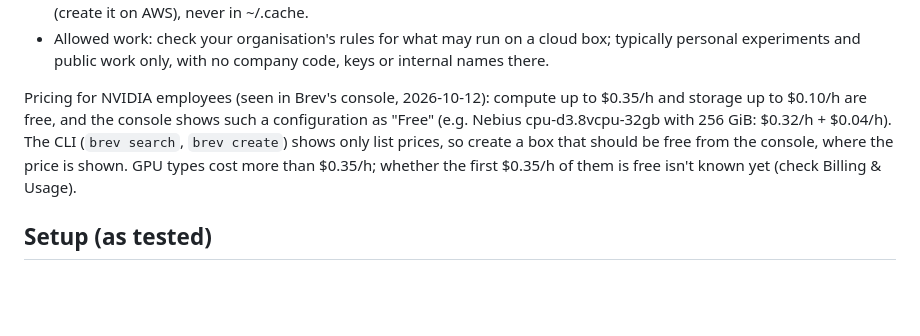
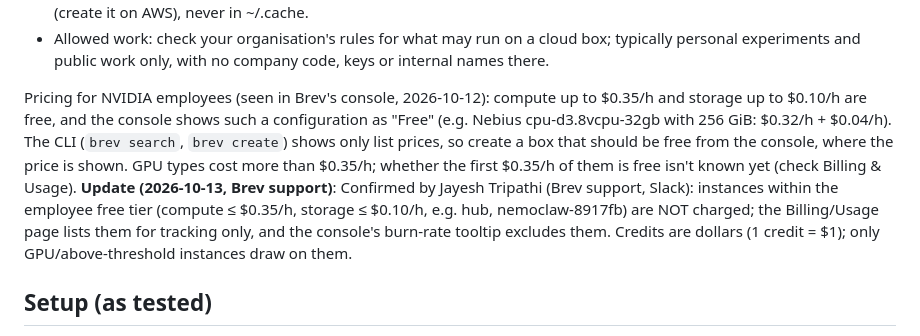
Before and after one commit to angusforbes/hyprpi, a Markdown page: brev/README.md, the part around the change. Drawn GitHub-style; blank space fills up the shorter version.

Commit message:
brev/README: free tier confirmed by Brev support

```diff
--- a/brev/README.md
+++ b/brev/README.md
@@ -25,7 +25,7 @@ How it differs from the Omnistation world (H):
 - After a stop: on AWS types (g4dn, g5, g6) the root EBS disk survives a stop, and there is no /home/ubuntu/workspace at first; ~/.cache, however, is a link to an instance-store NVMe (/opt/dlami/nvme), which is wiped. On types that come with /home/ubuntu/workspace, only that folder survives. Either way: keep everything under /home/ubuntu/workspace (create it on AWS), never in ~/.cache.
 - Allowed work: check your organisation's rules for what may run on a cloud box; typically personal experiments and public work only, with no company code, keys or internal names there.
 
-Pricing for NVIDIA employees (seen in Brev's console, 2026-10-12): compute up to $0.35/h and storage up to $0.10/h are free, and the console shows such a configuration as "Free" (e.g. Nebius cpu-d3.8vcpu-32gb with 256 GiB: $0.32/h + $0.04/h). The CLI (`brev search`, `brev create`) shows only list prices, so create a box that should be free from the console, where the price is shown. GPU types cost more than $0.35/h; whether the first $0.35/h of them is free isn't known yet (check Billing & Usage).
+Pricing for NVIDIA employees (seen in Brev's console, 2026-10-12): compute up to $0.35/h and storage up to $0.10/h are free, and the console shows such a configuration as "Free" (e.g. Nebius cpu-d3.8vcpu-32gb with 256 GiB: $0.32/h + $0.04/h). The CLI (`brev search`, `brev create`) shows only list prices, so create a box that should be free from the console, where the price is shown. GPU types cost more than $0.35/h; whether the first $0.35/h of them is free isn't known yet (check Billing & Usage). **Update (2026-10-13, Brev support)**: Confirmed by Jayesh Tripathi (Brev support, Slack): instances within the employee free tier (compute ≤ $0.35/h, storage ≤ $0.10/h, e.g. hub, nemoclaw-8917fb) are NOT charged; the Billing/Usage page lists them for tracking only, and the console's burn-rate tooltip excludes them. Credits are dollars (1 credit = $1); only GPU/above-threshold instances draw on them.
 
 ## Setup (as tested)
 
```
